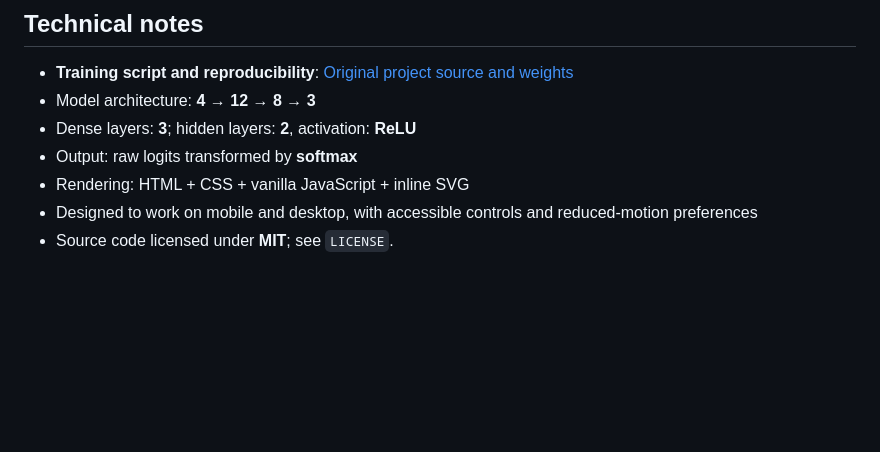
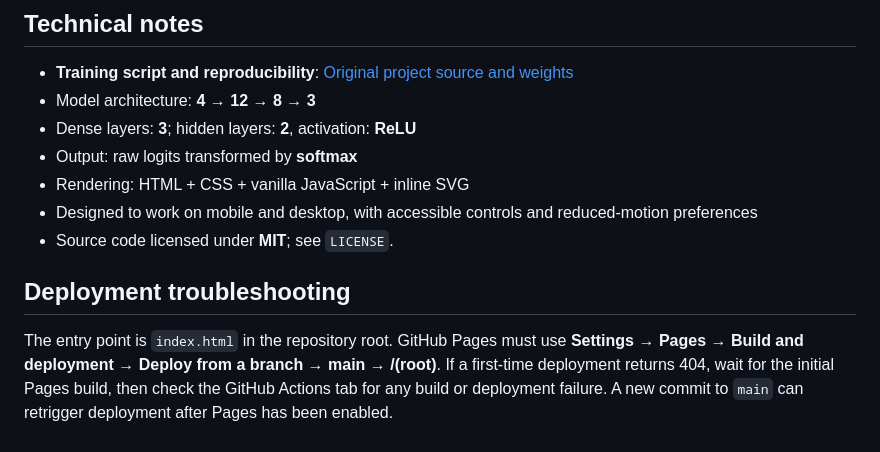
Before and after one commit to saaeiddev/NeuroSeed-Iris-AI, a Markdown page: README.md, the part around the change. Drawn GitHub-style; blank space fills up the shorter version.

Commit message:
Document Pages publication configuration and retrigger site deployment

```diff
--- a/README.md
+++ b/README.md
@@ -66,3 +66,7 @@ In **Settings → Pages**, choose **Deploy from a branch**, then **main**, then
 - Rendering: HTML + CSS + vanilla JavaScript + inline SVG
 - Designed to work on mobile and desktop, with accessible controls and reduced-motion preferences
 - Source code licensed under **MIT**; see `LICENSE`.
+
+## Deployment troubleshooting
+
+The entry point is `index.html` in the repository root. GitHub Pages must use **Settings → Pages → Build and deployment → Deploy from a branch → main → /(root)**. If a first-time deployment returns 404, wait for the initial Pages build, then check the GitHub Actions tab for any build or deployment failure. A new commit to `main` can retrigger deployment after Pages has been enabled.
```
